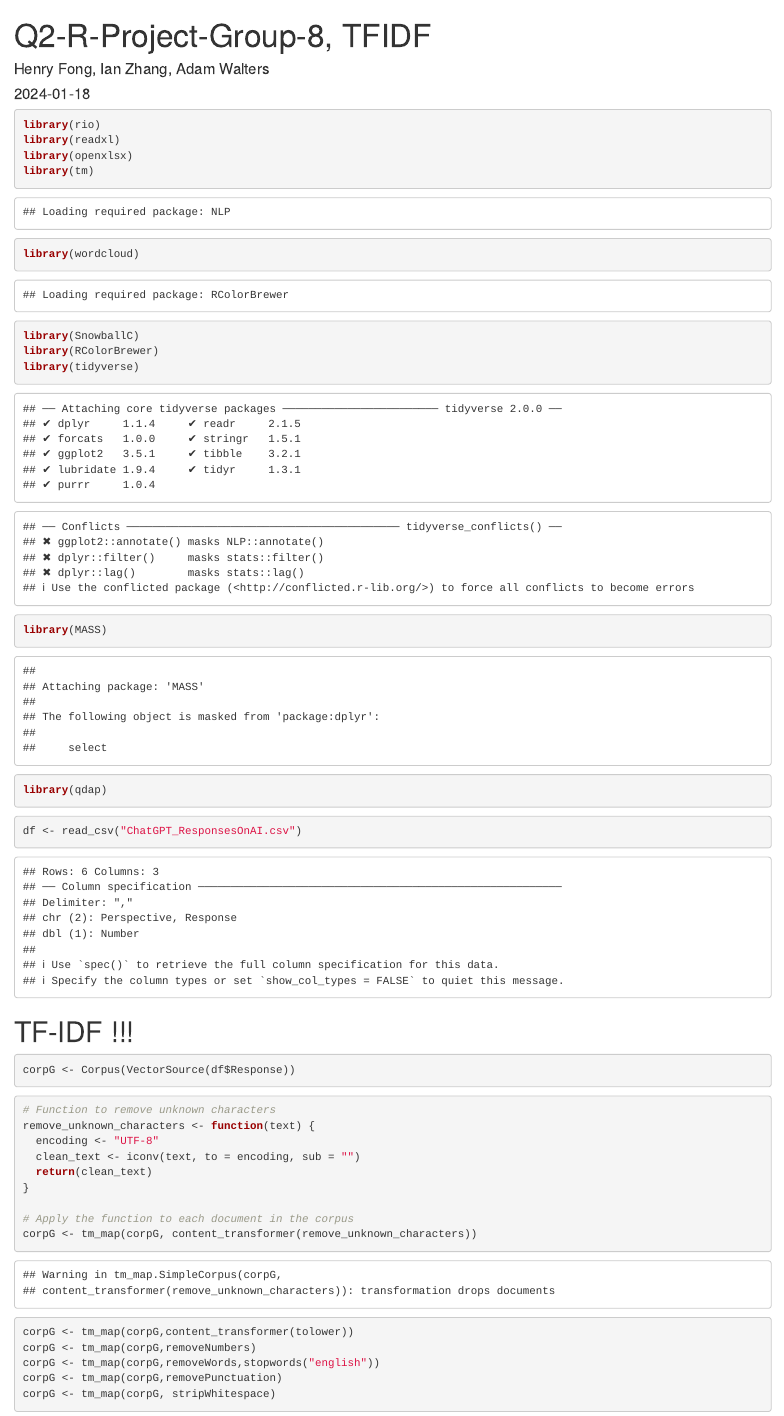
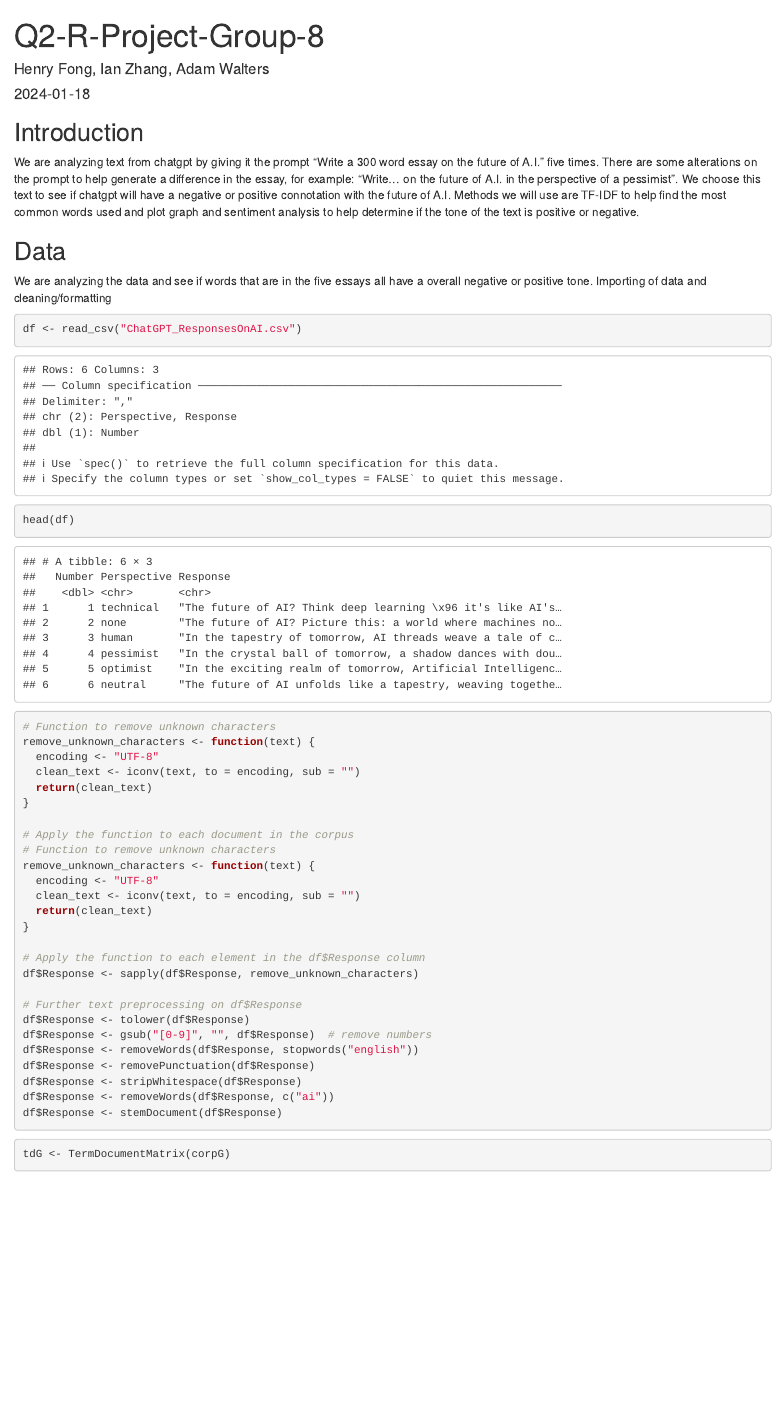
Before and after one commit to AdamWalters1/Q2-R-Project-Group-8, an R Markdown document (R-Project8.Rmd): the page in a window 1100 px wide, from its top. Rendered offline with R 4.5, knitr and Pandoc, with nearby package versions; code that draws random numbers runs with fixed seeds of ours; some code elsewhere in the file could not run offline.

Commit message:
in process of transfering/updating code

````diff
--- a/R-Project8.Rmd
+++ b/R-Project8.Rmd
@@ -1,5 +1,5 @@
 ---
-title: "Q2-R-Project-Group-8, TFIDF"
+title: "Q2-R-Project-Group-8"
 author: "Henry Fong, Ian Zhang, Adam Walters"
 date: "`r Sys.Date()`"
 output: html_document
@@ -9,7 +9,7 @@ output: html_document
 knitr::opts_chunk$set(echo = TRUE)
 ```
 
-```{r, warning  = FALSE}
+```{r, warning = FALSE, include = FALSE}
 library(rio)
 library(readxl)
 library(openxlsx)
@@ -22,16 +22,20 @@ library(MASS)
 library(qdap)
 ```
 
+## Introduction
+
+We are analyzing text from chatgpt by giving it the prompt "Write a 300 word essay on the future of A.I." five times. There are some alterations on the prompt to help generate a difference in the essay, for example: "Write... on the future of A.I. in the perspective of a pessimist". We choose this text to see if chatgpt will have a negative or positive connotation with the future of A.I.
+\n
+Methods we will use are TF-IDF to help find the most common words used and plot graph and sentiment analysis to help determine if the tone of the text is positive or negative.
+
+## Data
+
+We are analyzing the data and see if words that are in the five essays all have a overall negative or positive tone.
+\n
+Importing of data and cleaning/formatting
 ```{r}
 df <- read_csv("ChatGPT_ResponsesOnAI.csv")
-
-```
-
-# TF-IDF !!!
-
-```{r}
-corpG <- Corpus(VectorSource(df$Response))
-
+head(df)
 ```
 
 ```{r}
@@ -43,15 +47,21 @@ remove_unknown_characters <- function(text) {
 }
 
 # Apply the function to each document in the corpus
-corpG <- tm_map(corpG, content_transformer(remove_unknown_characters))
-```
+# Function to remove unknown characters
+remove_unknown_characters <- function(text) {
+  encoding <- "UTF-8"
+  clean_text <- iconv(text, to = encoding, sub = "")
+  return(clean_text)
+}
 
-```{r, warning = FALSE}
-corpG <- tm_map(corpG,content_transformer(tolower))
-corpG <- tm_map(corpG,removeNumbers)
-corpG <- tm_map(corpG,removeWords,stopwords("english"))
-corpG <- tm_map(corpG,removePunctuation)
-corpG <- tm_map(corpG, stripWhitespace)
-```
+# Apply the function to each element in the df$Response column
+df$Response <- sapply(df$Response, remove_unknown_characters)
 
-```{r, warning = FALSE}
+# Further text preprocessing on df$Response
+df$Response <- tolower(df$Response)
+df$Response <- gsub("[0-9]", "", df$Response)  # remove numbers
+df$Response <- removeWords(df$Response, stopwords("english"))
+df$Response <- removePunctuation(df$Response)
+df$Response <- stripWhitespace(df$Response)
+df$Response <- removeWords(df$Response, c("ai"))
+df$Response <- stemDocument(df$Response)
````
Also changed, not shown: R-Project8.Rmd (3 more changed lines).
